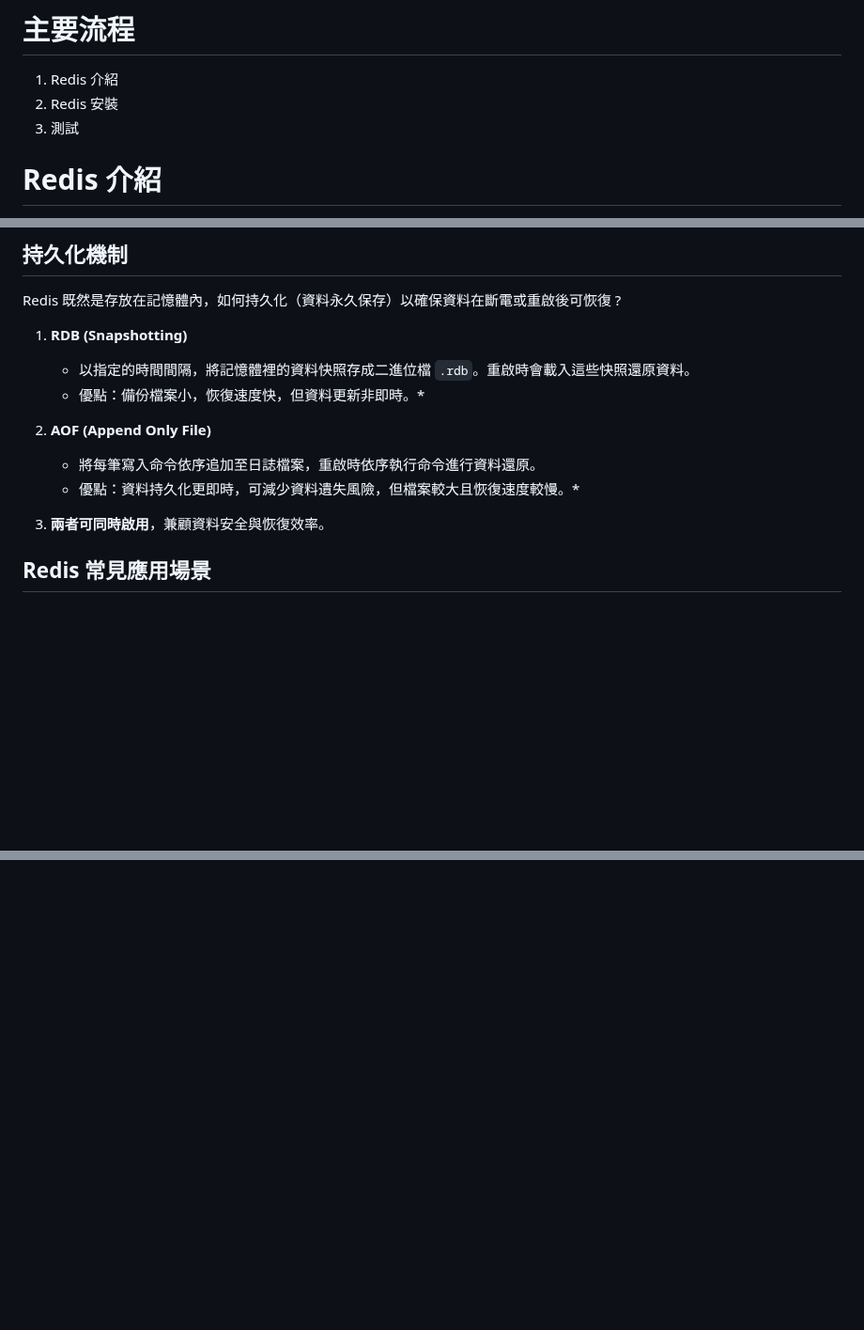
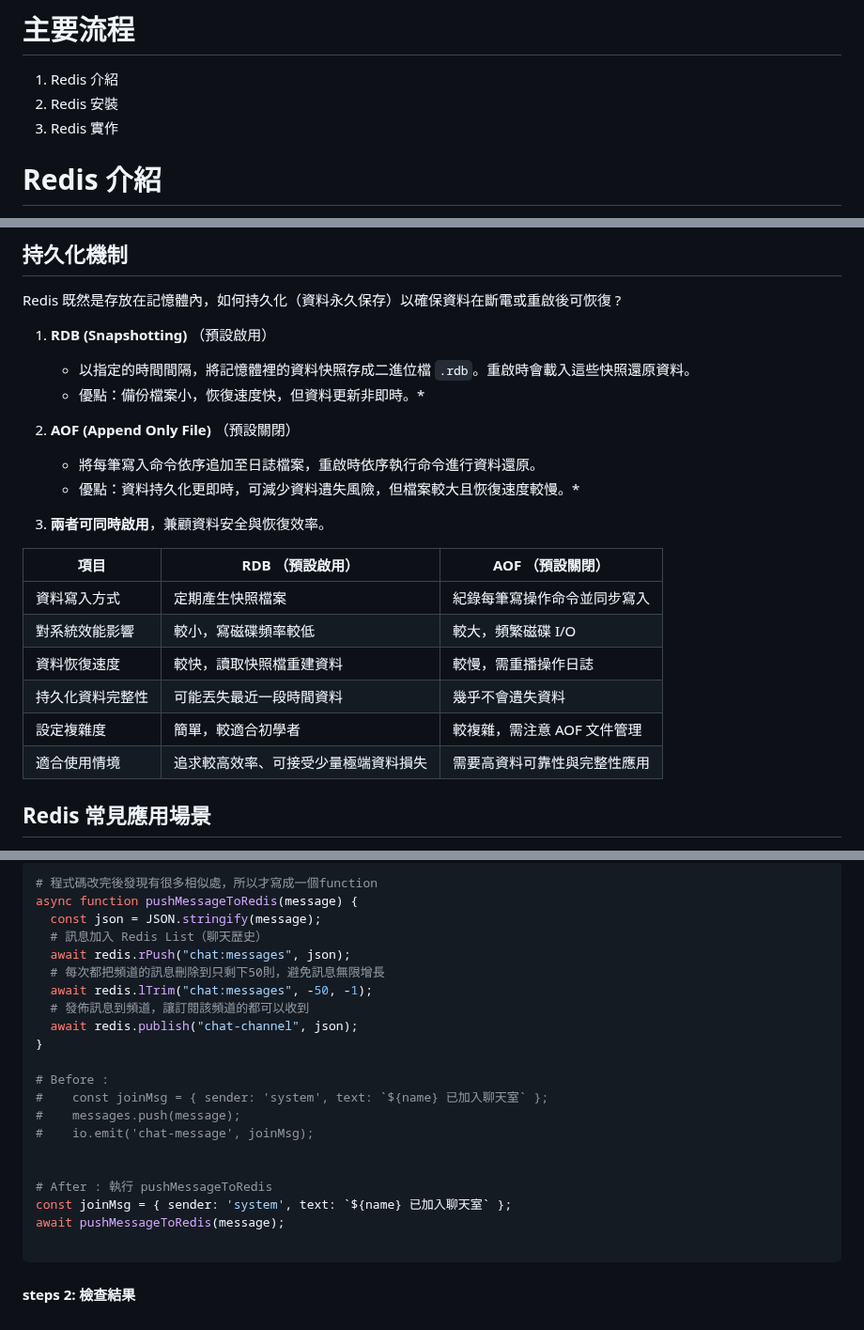
Before and after one commit to Peienn/peienn.github.io, a Markdown page: posts/redis.md, 3 parts joined by grey strips. Shown at 94% size. Drawn GitHub-style; blank space fills up the shorter version.

````diff
--- a/posts/redis.md
+++ b/posts/redis.md
@@ -9,7 +9,7 @@
 # 主要流程
 1. Redis 介紹
 2. Redis 安裝
-3. 測試
+3. Redis 實作
 
 
 # Redis 介紹
@@ -27,16 +27,25 @@ Redis 是一種 **NoSQL 資料庫（鍵值 key-value store）**。資料主要
 
 Redis 既然是存放在記憶體內，如何持久化（資料永久保存）以確保資料在斷電或重啟後可恢復 ?
 
-1. **RDB (Snapshotting)**
+1. **RDB (Snapshotting)**   （預設啟用）
    - 以指定的時間間隔，將記憶體裡的資料快照存成二進位檔 `.rdb`。重啟時會載入這些快照還原資料。
    - 優點：備份檔案小，恢復速度快，但資料更新非即時。*
 
-2. **AOF (Append Only File)**
+2. **AOF (Append Only File)**  （預設關閉）
    - 將每筆寫入命令依序追加至日誌檔案，重啟時依序執行命令進行資料還原。
    - 優點：資料持久化更即時，可減少資料遺失風險，但檔案較大且恢復速度較慢。*
 
 3. **兩者可同時啟用**，兼顧資料安全與恢復效率。
 
+
+| 項目           | RDB （預設啟用）               | AOF （預設關閉）                 |
+|----------------|-------------------------------|---------------------------------|
+| 資料寫入方式    | 定期產生快照檔案               | 紀錄每筆寫操作命令並同步寫入     |
+| 對系統效能影響  | 較小，寫磁碟頻率較低           | 較大，頻繁磁碟 I/O              |
+| 資料恢復速度    | 較快，讀取快照檔重建資料       | 較慢，需重播操作日誌            |
+| 持久化資料完整性| 可能丟失最近一段時間資料       | 幾乎不會遺失資料                |
+| 設定複雜度      | 簡單，較適合初學者             | 較複雜，需注意 AOF 文件管理     |
+| 適合使用情境    | 追求較高效率、可接受少量極端資料損失 | 需要高資料可靠性與完整性應用     |
 
 ## Redis 常見應用場景
 - **快取 (Caching)**
@@ -99,0 +184,26 @@ redis-cli ping
+```bash
+# 程式碼改完後發現有很多相似處，所以才寫成一個function
+async function pushMessageToRedis(message) {
+  const json = JSON.stringify(message);
+  # 訊息加入 Redis List（聊天歷史）
+  await redis.rPush("chat:messages", json);
+  # 每次都把頻道的訊息刪除到只剩下50則，避免訊息無限增長
+  await redis.lTrim("chat:messages", -50, -1);
+  # 發佈訊息到頻道，讓訂閱該頻道的都可以收到
+  await redis.publish("chat-channel", json);
+}
+
+# Before :
+#    const joinMsg = { sender: 'system', text: `${name} 已加入聊天室` };
+#    messages.push(message);
+#    io.emit('chat-message', joinMsg);
+
+
+# After : 執行 pushMessageToRedis
+const joinMsg = { sender: 'system', text: `${name} 已加入聊天室` };
+await pushMessageToRedis(message);
+
+```
+
+
+#### steps 2: 檢查結果
````
Also changed, not shown: other parts of posts/redis.md (+83 -8 lines).
